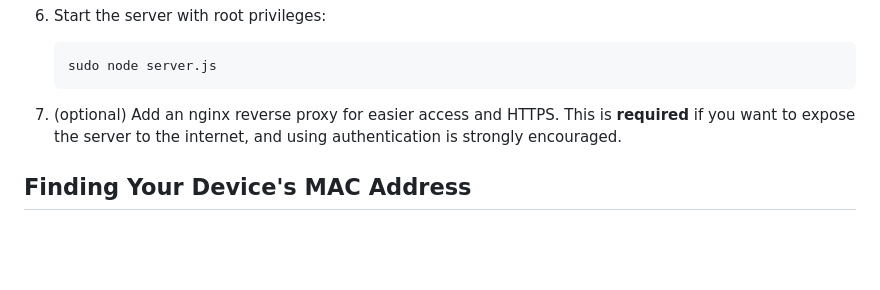
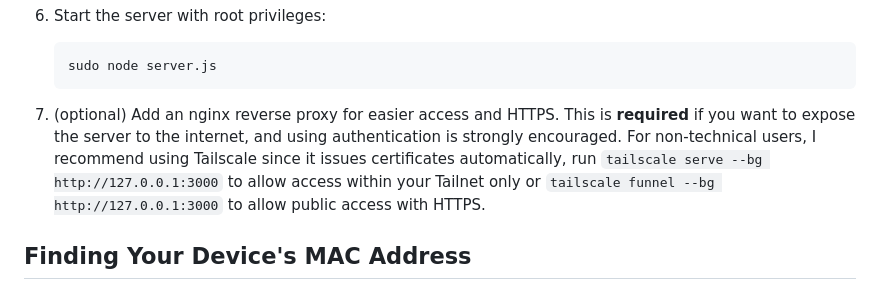
Before and after one commit to illixion/ble-collar-remote, a Markdown page: README.md, the part around the change. GitHub-like rendering; blank space fills up the shorter version.

Commit message:
Update README with basic HTTPS setup instructions

````diff
--- a/README.md
+++ b/README.md
@@ -65,7 +65,7 @@ A Node.js application for controlling BLE shock collars based on the BK3633 SoC
    sudo node server.js
    ```
 
-7. (optional) Add an nginx reverse proxy for easier access and HTTPS. This is **required** if you want to expose the server to the internet, and using authentication is strongly encouraged.
+7. (optional) Add an nginx reverse proxy for easier access and HTTPS. This is **required** if you want to expose the server to the internet, and using authentication is strongly encouraged. For non-technical users, I recommend using Tailscale since it issues certificates automatically, run `tailscale serve --bg http://127.0.0.1:3000` to allow access within your Tailnet only or `tailscale funnel --bg http://127.0.0.1:3000` to allow public access with HTTPS.
 
 ## Finding Your Device's MAC Address
 
````
